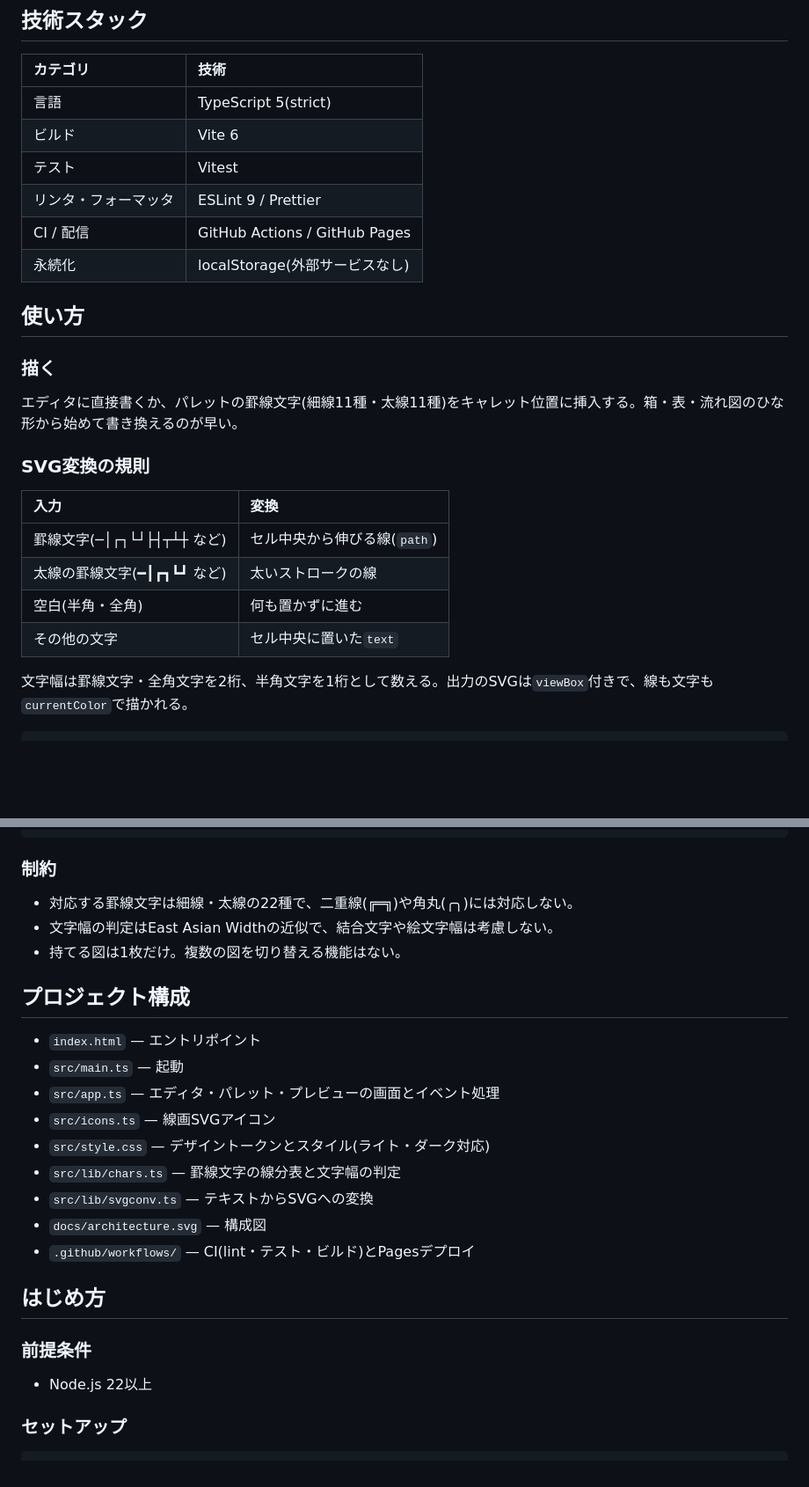
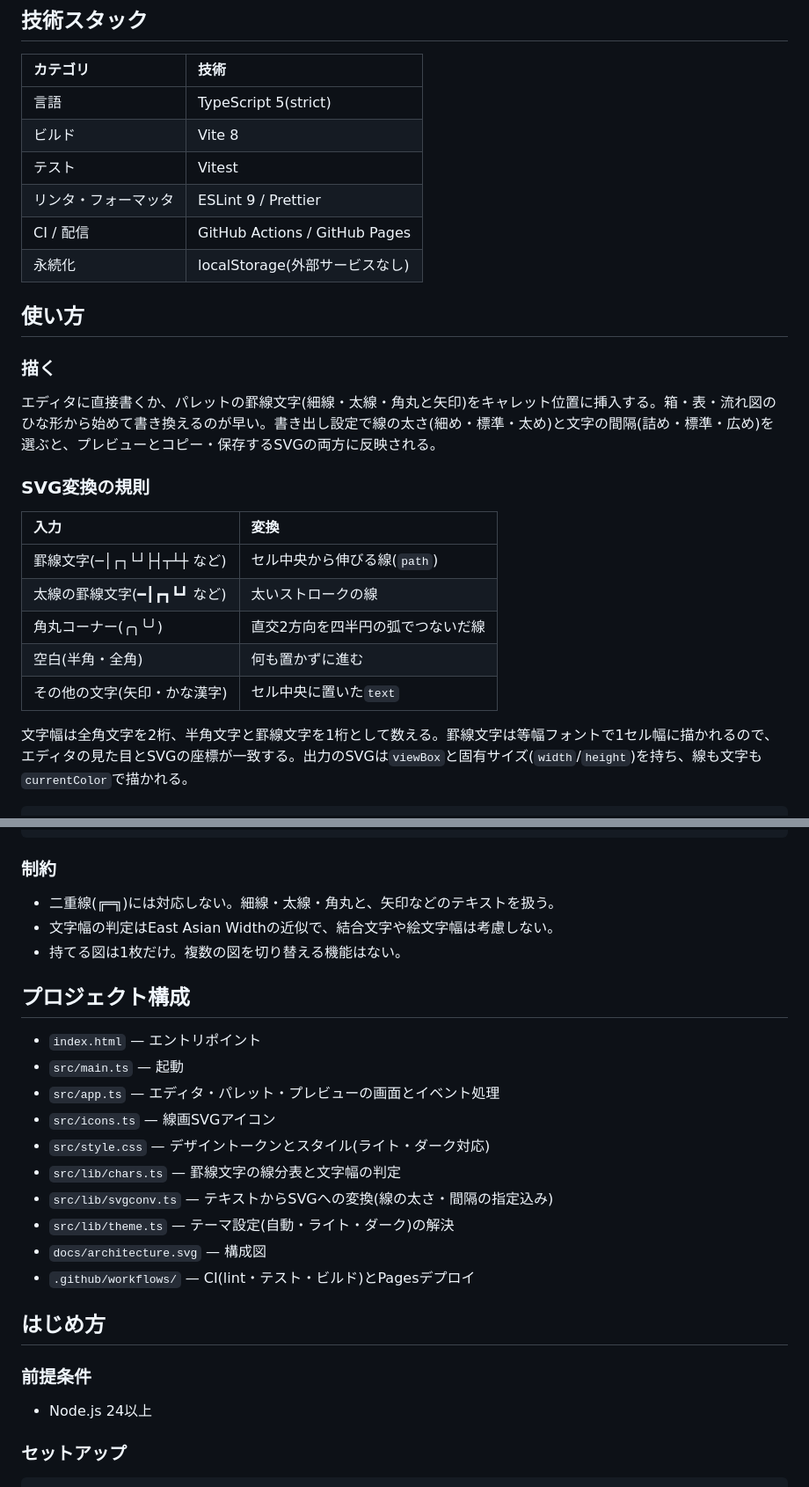
Before and after one commit to miruky/keisen, a Markdown page: README.md, 2 parts joined by grey strips. Shown at 88% size. Rendered like a GitHub page; blank space fills up the shorter version.

Commit message:
角丸・矢印・書き出し設定・テーマと幅1モデルを反映

````diff
--- a/README.md
+++ b/README.md
@@ -30,7 +30,7 @@ keisenは「┌─┐」のような罫線文字の図をブラウザで書く
 | カテゴリ             | 技術                           |
 | :------------------- | :----------------------------- |
 | 言語                 | TypeScript 5(strict)           |
-| ビルド               | Vite 6                         |
+| ビルド               | Vite 8                         |
 | テスト               | Vitest                         |
 | リンタ・フォーマッタ | ESLint 9 / Prettier            |
 | CI / 配信            | GitHub Actions / GitHub Pages  |
@@ -40,17 +40,18 @@ keisenは「┌─┐」のような罫線文字の図をブラウザで書く
 
 ### 描く
 
-エディタに直接書くか、パレットの罫線文字(細線11種・太線11種)をキャレット位置に挿入する。箱・表・流れ図のひな形から始めて書き換えるのが早い。
+エディタに直接書くか、パレットの罫線文字(細線・太線・角丸と矢印)をキャレット位置に挿入する。箱・表・流れ図のひな形から始めて書き換えるのが早い。書き出し設定で線の太さ(細め・標準・太め)と文字の間隔(詰め・標準・広め)を選ぶと、プレビューとコピー・保存するSVGの両方に反映される。
 
 ### SVG変換の規則
 
-| 入力                        | 変換                         |
-| :-------------------------- | :--------------------------- |
-| 罫線文字(─│┌┐└┘├┤┬┴┼ など)  | セル中央から伸びる線(`path`) |
-| 太線の罫線文字(━┃┏┓┗┛ など) | 太いストロークの線           |
-| 空白(半角・全角)            | 何も置かずに進む             |
-| その他の文字                | セル中央に置いた`text`       |
+| 入力                         | 変換                              |
+| :--------------------------- | :-------------------------------- |
+| 罫線文字(─│┌┐└┘├┤┬┴┼ など)   | セル中央から伸びる線(`path`)      |
+| 太線の罫線文字(━┃┏┓┗┛ など)  | 太いストロークの線                |
+| 角丸コーナー(╭╮╰╯)           | 直交2方向を四半円の弧でつないだ線 |
+| 空白(半角・全角)             | 何も置かずに進む                  |
+| その他の文字(矢印・かな漢字) | セル中央に置いた`text`            |
 
-文字幅は罫線文字・全角文字を2桁、半角文字を1桁として数える。出力のSVGは`viewBox`付きで、線も文字も`currentColor`で描かれる。
+文字幅は全角文字を2桁、半角文字と罫線文字を1桁として数える。罫線文字は等幅フォントで1セル幅に描かれるので、エディタの見た目とSVGの座標が一致する。出力のSVGは`viewBox`と固有サイズ(`width`/`height`)を持ち、線も文字も`currentColor`で描かれる。
 
 ```svg
@@ -64,7 +65,7 @@ keisenは「┌─┐」のような罫線文字の図をブラウザで書く
 
 ### 制約
 
-- 対応する罫線文字は細線・太線の22種で、二重線(╔═╗)や角丸(╭╮)には対応しない。
+- 二重線(╔═╗)には対応しない。細線・太線・角丸と、矢印などのテキストを扱う。
 - 文字幅の判定はEast Asian Widthの近似で、結合文字や絵文字幅は考慮しない。
 - 持てる図は1枚だけ。複数の図を切り替える機能はない。
 
@@ -76,7 +77,8 @@ keisenは「┌─┐」のような罫線文字の図をブラウザで書く
 - `src/icons.ts` — 線画SVGアイコン
 - `src/style.css` — デザイントークンとスタイル(ライト・ダーク対応)
 - `src/lib/chars.ts` — 罫線文字の線分表と文字幅の判定
-- `src/lib/svgconv.ts` — テキストからSVGへの変換
+- `src/lib/svgconv.ts` — テキストからSVGへの変換(線の太さ・間隔の指定込み)
+- `src/lib/theme.ts` — テーマ設定(自動・ライト・ダーク)の解決
 - `docs/architecture.svg` — 構成図
 - `.github/workflows/` — CI(lint・テスト・ビルド)とPagesデプロイ
 
@@ -84,7 +86,7 @@ keisenは「┌─┐」のような罫線文字の図をブラウザで書く
 
 ### 前提条件
 
-- Node.js 22以上
+- Node.js 24以上
 
 ### セットアップ
 
````
Also changed, not shown: other parts of README.md (+5 -5 lines).
